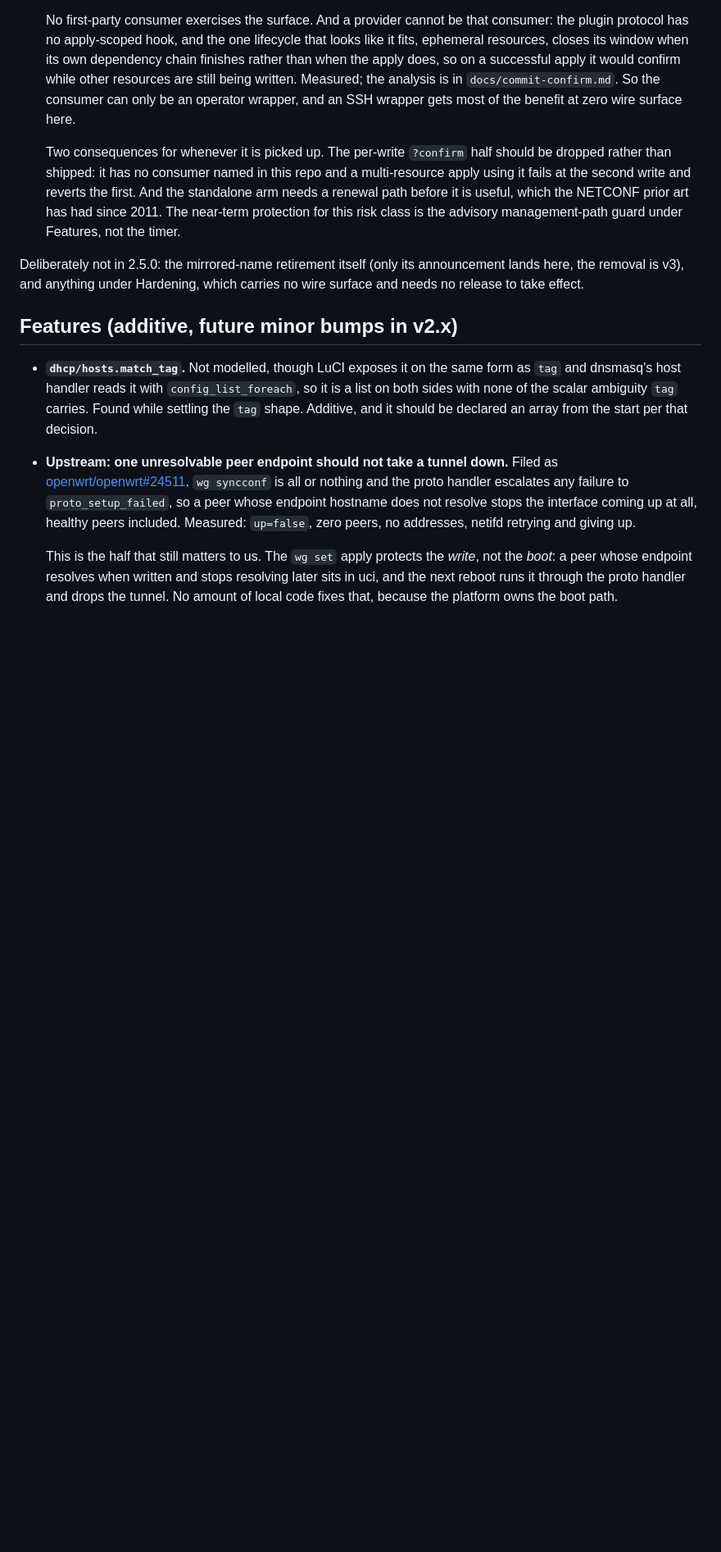
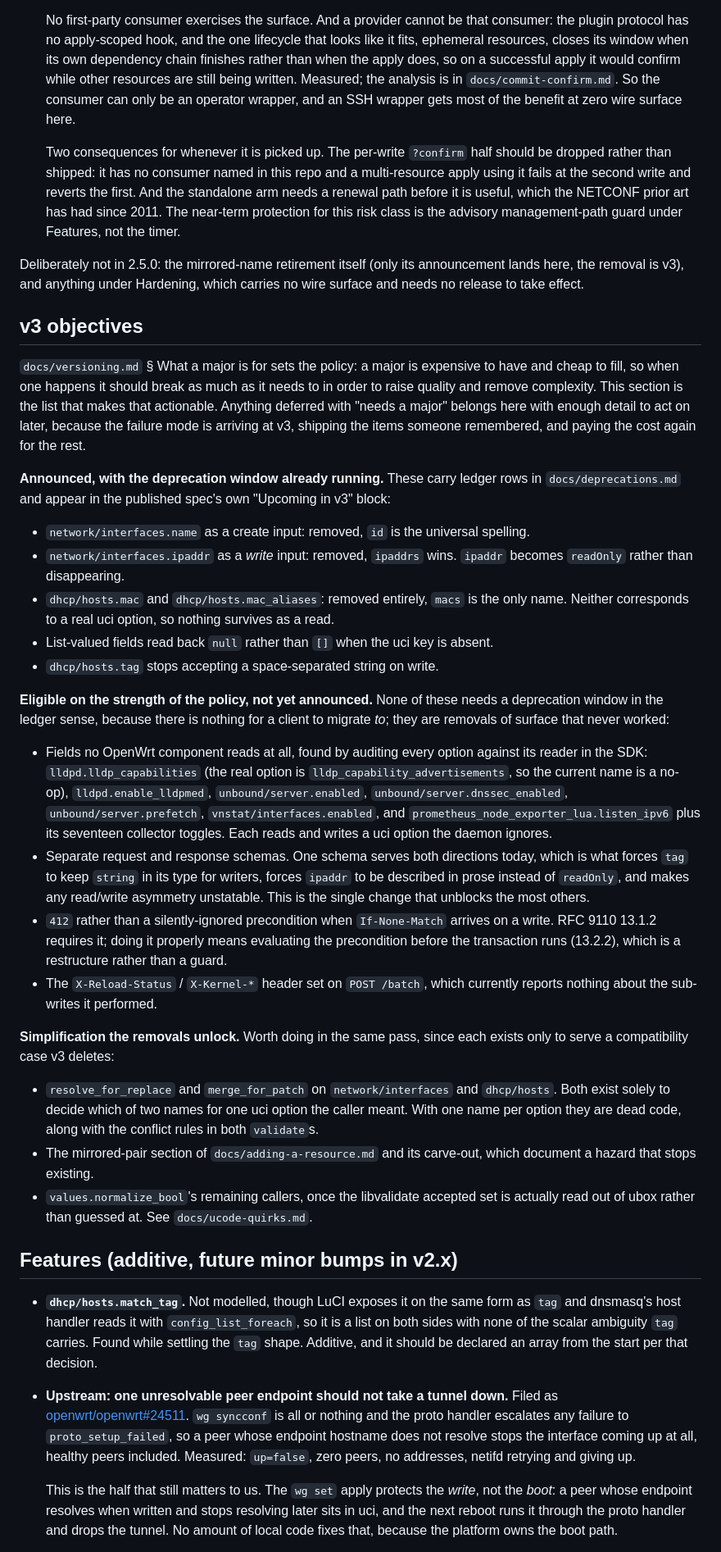
Before and after one commit to openwrt-iac/uapi, a Markdown page: docs/roadmap.md, the part around one of its changes. Shown at 82% size. Drawn GitHub-style; blank space fills up the shorter version.

```diff
--- a/docs/roadmap.md
+++ b/docs/roadmap.md
@@ -178,6 +181,58 @@ Decided, and deliberately still not scheduled:
 Deliberately not in 2.5.0: the mirrored-name retirement itself (only its
 announcement lands here, the removal is v3), and anything under Hardening, which
 carries no wire surface and needs no release to take effect.
+
+## v3 objectives
+
+`docs/versioning.md` § What a major is for sets the policy: a major is expensive to have and
+cheap to fill, so when one happens it should break as much as it needs to in order to raise
+quality and remove complexity. This section is the list that makes that actionable. Anything
+deferred with "needs a major" belongs here with enough detail to act on later, because the
+failure mode is arriving at v3, shipping the items someone remembered, and paying the cost
+again for the rest.
+
+**Announced, with the deprecation window already running.** These carry ledger rows in
+`docs/deprecations.md` and appear in the published spec's own "Upcoming in v3" block:
+
+- `network/interfaces.name` as a create input: removed, `id` is the universal spelling.
+- `network/interfaces.ipaddr` as a *write* input: removed, `ipaddrs` wins. `ipaddr` becomes
+  `readOnly` rather than disappearing.
+- `dhcp/hosts.mac` and `dhcp/hosts.mac_aliases`: removed entirely, `macs` is the only name.
+  Neither corresponds to a real uci option, so nothing survives as a read.
+- List-valued fields read back `null` rather than `[]` when the uci key is absent.
+- `dhcp/hosts.tag` stops accepting a space-separated string on write.
+
+**Eligible on the strength of the policy, not yet announced.** None of these needs a
+deprecation window in the ledger sense, because there is nothing for a client to migrate
+*to*; they are removals of surface that never worked:
+
+- Fields no OpenWrt component reads at all, found by auditing every option against its
+  reader in the SDK: `lldpd.lldp_capabilities` (the real option is
+  `lldp_capability_advertisements`, so the current name is a no-op),
+  `lldpd.enable_lldpmed`, `unbound/server.enabled`, `unbound/server.dnssec_enabled`,
+  `unbound/server.prefetch`, `vnstat/interfaces.enabled`, and
+  `prometheus_node_exporter_lua.listen_ipv6` plus its seventeen collector toggles. Each
+  reads and writes a uci option the daemon ignores.
+- Separate request and response schemas. One schema serves both directions today, which is
+  what forces `tag` to keep `string` in its type for writers, forces `ipaddr` to be
+  described in prose instead of `readOnly`, and makes any read/write asymmetry unstatable.
+  This is the single change that unblocks the most others.
+- `412` rather than a silently-ignored precondition when `If-None-Match` arrives on a write.
+  RFC 9110 13.1.2 requires it; doing it properly means evaluating the precondition before
+  the transaction runs (13.2.2), which is a restructure rather than a guard.
+- The `X-Reload-Status` / `X-Kernel-*` header set on `POST /batch`, which currently reports
+  nothing about the sub-writes it performed.
+
+**Simplification the removals unlock.** Worth doing in the same pass, since each exists only
+to serve a compatibility case v3 deletes:
+
+- `resolve_for_replace` and `merge_for_patch` on `network/interfaces` and `dhcp/hosts`. Both
+  exist solely to decide which of two names for one uci option the caller meant. With one
+  name per option they are dead code, along with the conflict rules in both `validate`s.
+- The mirrored-pair section of `docs/adding-a-resource.md` and its carve-out, which document
+  a hazard that stops existing.
+- `values.normalize_bool`'s remaining callers, once the libvalidate accepted set is actually
+  read out of ubox rather than guessed at. See `docs/ucode-quirks.md`.
 
 ## Features (additive, future minor bumps in v2.x)
 
```
Also changed, not shown: other parts of docs/roadmap.md (+15 -12 lines), docs/versioning.md (+28 -0 lines).
